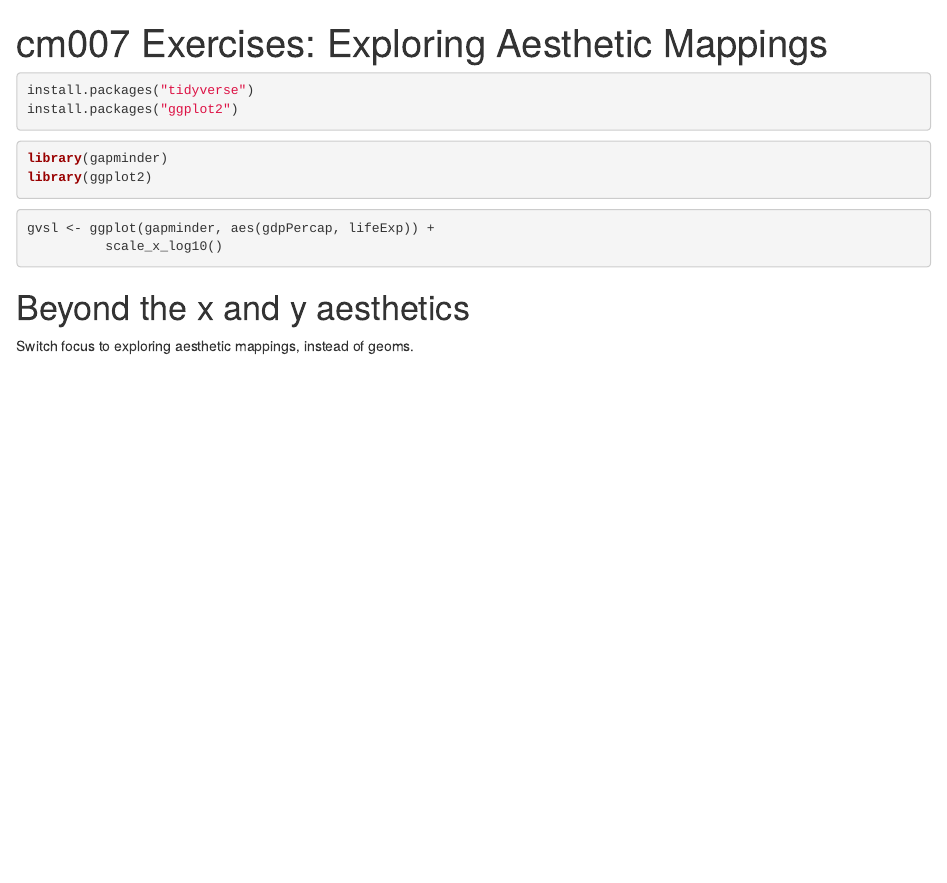
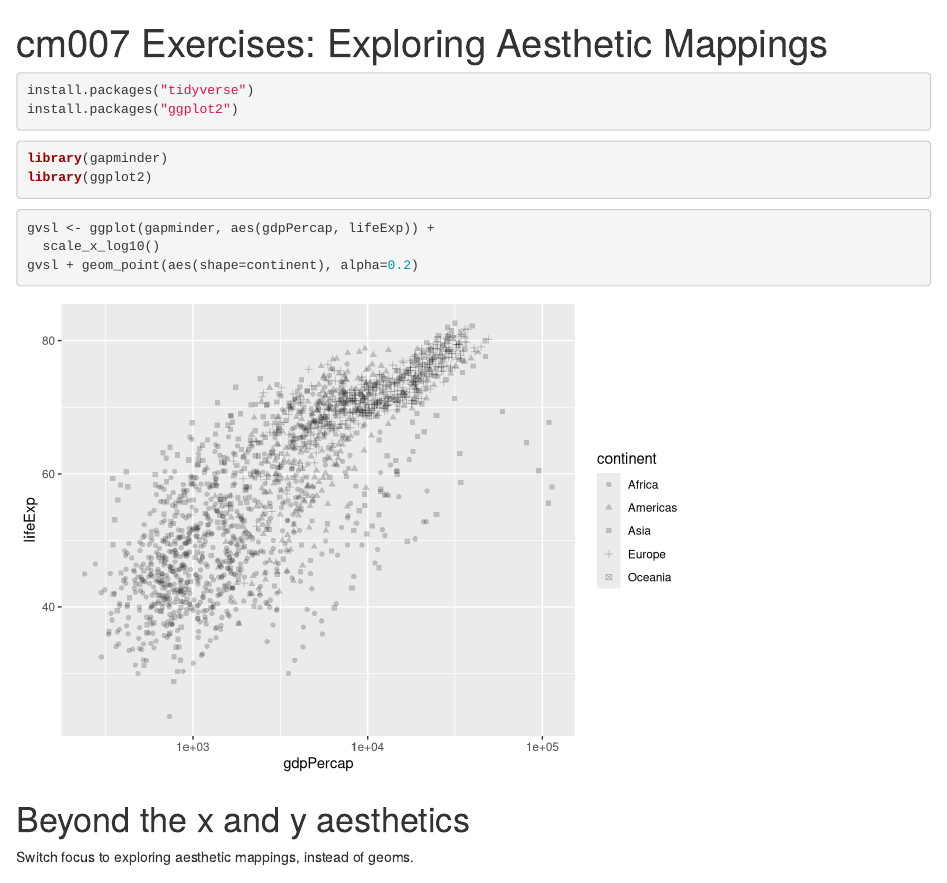
Before and after one commit to schignel/stat545_md_explorer, an R Markdown document (cm007-exercise.Rmd): the page in a window 1100 px wide, from its top. Rendered offline with R 4.5, knitr and Pandoc, with nearby package versions; the gapminder table comes from the copy in Python's plotly package.

Commit message:
ggplot working

````diff
--- a/cm007-exercise.Rmd
+++ b/cm007-exercise.Rmd
@@ -17,7 +17,9 @@ library(ggplot2)
 
 ```{r}
 gvsl <- ggplot(gapminder, aes(gdpPercap, lifeExp)) +
-          scale_x_log10()
+  scale_x_log10()
+gvsl + geom_point(aes(shape=continent), alpha=0.2)
+
 ```
 
 
````
Also changed, not shown: cm007-exercise.nb.html.
